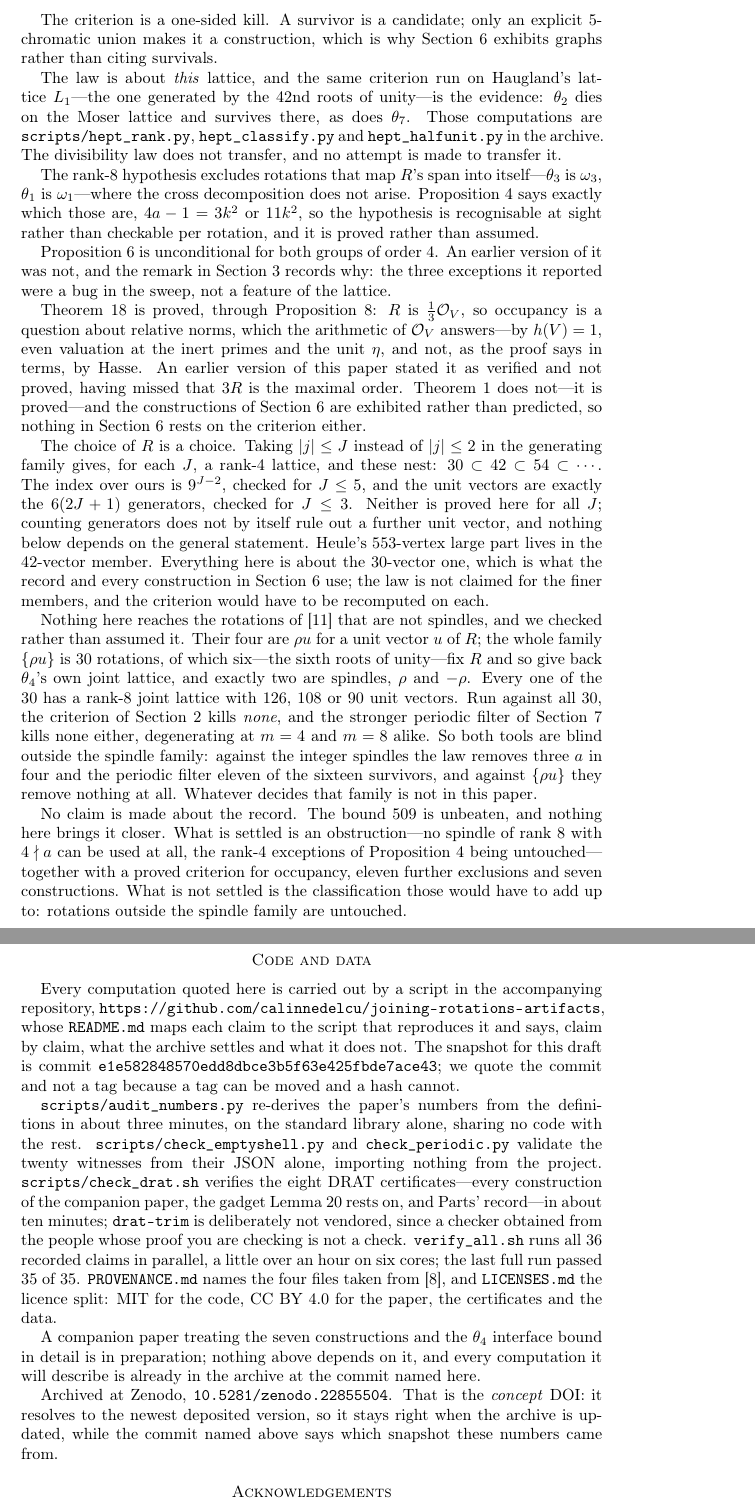
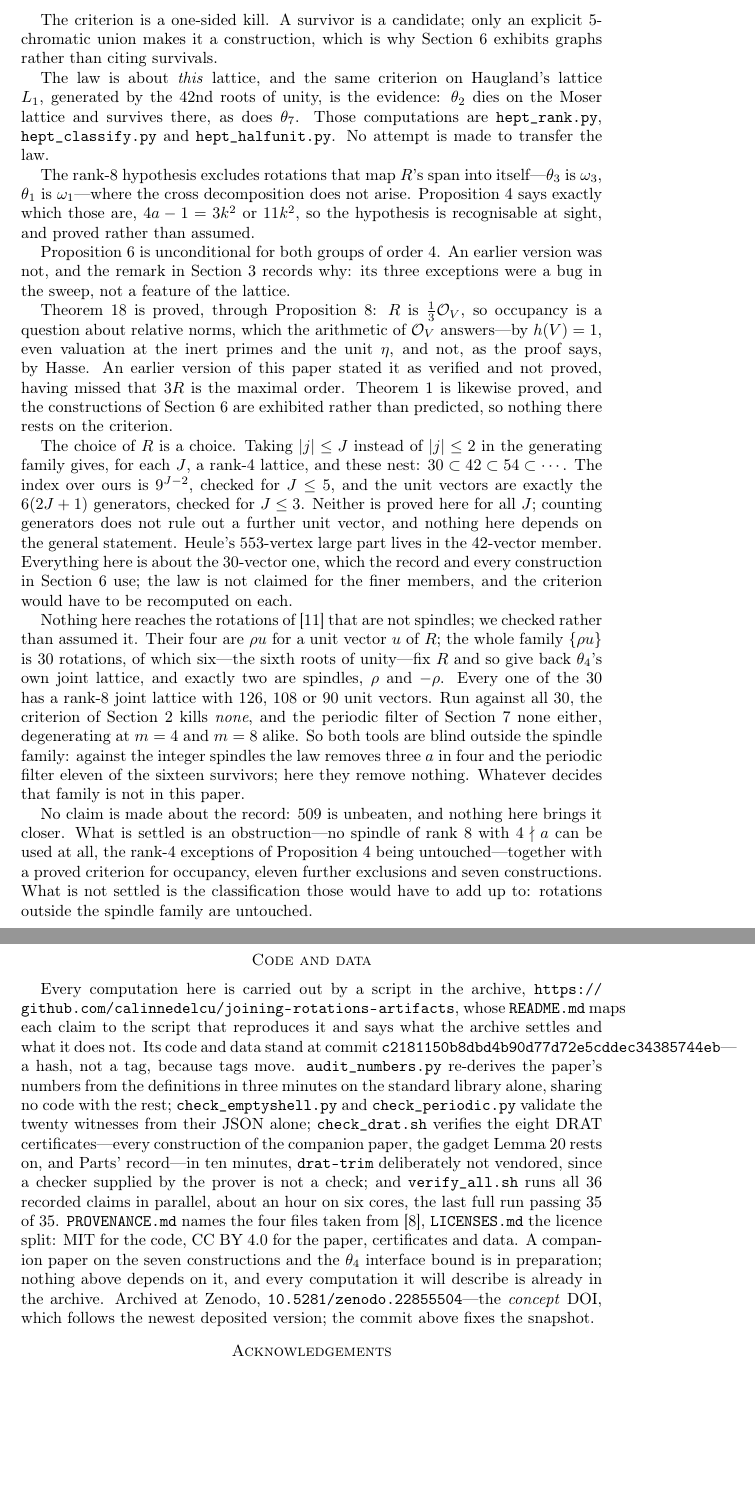
Before and after one commit to calinnedelcu/joining-rotations-artifacts, a LaTeX paper (paper/joining-rotations.tex): two parts of pages 23 and 24 of 25 before the commit and two parts of pages 23 and 24 of 24 after it, joined at a grey line, cut so that both start at the same text, the shorter picture padded with empty space. Compiled offline with pdfLaTeX.

Commit message:
Twenty-four pages again, and the pin now names c2181150

```diff
--- a/paper/joining-rotations.tex
+++ b/paper/joining-rotations.tex
@@ -1563,62 +1563,58 @@ The criterion is a one-sided kill. A survivor is a candidate; only an explicit
 5-chromatic union makes it a construction, which is why Section \ref{sec:seven}
 exhibits graphs rather than citing survivals.
 
-The law is about \emph{this} lattice, and the same criterion run on Haugland's
-lattice $L_1$---the one generated by the $42$nd roots of unity---is the evidence:
+The law is about \emph{this} lattice, and the same criterion on Haugland's
+lattice $L_1$, generated by the $42$nd roots of unity, is the evidence:
 $\theta_2$ dies on the Moser lattice and survives there, as does $\theta_7$.
-Those computations are \texttt{scripts/hept\_rank.py},
-\texttt{hept\_classify.py} and \texttt{hept\_halfunit.py} in the archive. The divisibility
-law does not transfer, and no attempt is made to transfer it.
+Those computations are \texttt{hept\_rank.py}, \texttt{hept\_classify.py} and
+\texttt{hept\_halfunit.py}. No attempt is made to transfer the law.
 
 The rank-$8$ hypothesis excludes rotations that map $\Lat$'s span into
 itself---$\theta_3$ is $\omega_3$, $\theta_1$ is $\omega_1$---where the cross
 decomposition does not arise. Proposition~\ref{prop:rank} says exactly which
-those are, $4a-1 = 3k^2$ or $11k^2$, so the hypothesis is recognisable at sight
-rather than checkable per rotation, and it is proved rather than assumed.
+those are, $4a-1 = 3k^2$ or $11k^2$, so the hypothesis is recognisable at sight,
+and proved rather than assumed.
 
 Proposition \ref{prop:half} is unconditional for both groups of order $4$. An
-earlier version of it was not, and the remark in Section~\ref{sec:closed} records
-why: the three exceptions it reported were a bug in the sweep, not a feature of
-the lattice.
+earlier version was not, and the remark in Section~\ref{sec:closed} records why:
+its three exceptions were a bug in the sweep, not a feature of the lattice.
 
 Theorem~\ref{prop:shells} is proved, through
 Proposition~\ref{prop:order}: $\Lat$ is $\tfrac13\Ok_V$, so occupancy is a
 question about relative norms, which the arithmetic of $\Ok_V$ answers---by
 $h(V) = 1$, even valuation at the inert primes and the unit $\eta$, and not, as
-the proof says in terms, by Hasse. An earlier version
-of this paper stated it as verified and not proved, having missed that $3\Lat$ is
-the maximal order. Theorem~\ref{thm:law} does
-not---it is proved---and the constructions of Section~\ref{sec:seven} are
-exhibited rather than predicted, so nothing in Section~\ref{sec:seven} rests on
-the criterion either.
+the proof says, by Hasse. An earlier version of this paper stated it as verified
+and not proved, having missed that $3\Lat$ is the maximal order. Theorem~\ref{thm:law} is likewise proved, and the
+constructions of Section~\ref{sec:seven} are exhibited rather than predicted, so
+nothing there rests on the criterion.
 
 The choice of $\Lat$ is a choice. Taking $\lvert j\rvert \le J$ instead of
 $\lvert j\rvert \le 2$ in the generating family gives, for each $J$, a rank-$4$
 lattice, and these nest: $30 \subset 42 \subset 54 \subset \cdots$. The index over
 ours is $9^{J-2}$, checked for $J \le 5$, and the unit vectors are exactly the
 $6(2J+1)$ generators, checked for $J \le 3$. Neither is proved here for all $J$;
-counting generators does not by itself rule out a further unit vector, and nothing
-below depends on the general statement.
+counting generators does not rule out a further unit vector, and nothing here
+depends on the general statement.
 Heule's $553$-vertex large part lives in the $42$-vector member. Everything here
-is about the $30$-vector one, which is what the record and every construction in
-Section \ref{sec:seven} use; the law is not claimed for the finer members, and
+is about the $30$-vector one, which the record and every construction in
+Section~\ref{sec:seven} use; the law is not claimed for the finer members, and
 the criterion would have to be recomputed on each.
 
-Nothing here reaches the rotations of \cite{Voronov} that are not spindles, and
-we checked rather than assumed it. Their four are $\rho u$ for a unit vector $u$
+Nothing here reaches the rotations of \cite{Voronov} that are not spindles; we
+checked rather than assumed it. Their four are $\rho u$ for a unit vector $u$
 of $\Lat$; the whole family $\{\rho u\}$ is $30$ rotations, of which six---the
 sixth roots of unity---fix $\Lat$ and so give back $\theta_4$'s own joint lattice,
 and exactly two are spindles, $\rho$ and $-\rho$. Every one of the $30$ has a
 rank-$8$ joint lattice with $126$, $108$ or $90$ unit vectors. Run against all
-$30$, the criterion of Section \ref{sec:ball} kills \emph{none}, and the stronger
-periodic filter of Section \ref{sec:stronger} kills none either, degenerating at
-$m = 4$ and $m = 8$ alike. So both tools are blind outside the spindle family:
-against the integer spindles the law removes three $a$ in four and the periodic
-filter eleven of the sixteen survivors, and against $\{\rho u\}$ they remove
-nothing at all. Whatever decides that family is not in this paper.
-
-No claim is made about the record. The bound $509$ is unbeaten, and nothing here
-brings it closer. What is settled is an obstruction---no spindle of rank $8$ with
+$30$, the criterion of Section \ref{sec:ball} kills \emph{none}, and the periodic
+filter of Section \ref{sec:stronger} none either, degenerating at $m = 4$ and
+$m = 8$ alike. So both tools are blind outside the spindle family: against the
+integer spindles the law removes three $a$ in four and the periodic filter eleven
+of the sixteen survivors; here they remove nothing. Whatever decides that family
+is not in this paper.
+
+No claim is made about the record: $509$ is unbeaten, and nothing here brings it
+closer. What is settled is an obstruction---no spindle of rank $8$ with
 $4 \nmid a$ can be used at all, the rank-$4$ exceptions of
 Proposition~\ref{prop:rank} being untouched---together with a proved criterion for
 occupancy,
@@ -1628,36 +1624,28 @@ outside the spindle family are untouched.
 
 \section*{Code and data}
 
-Every computation quoted here is carried out by a script in the accompanying
-repository, \url{https://github.com/calinnedelcu/joining-rotations-artifacts},
-whose \texttt{README.md} maps each claim to the script that reproduces it and
-says, claim by claim, what the archive settles and what it does not. The snapshot
-for this draft is commit \texttt{e1e582848570edd8dbce3b5f63e425fbde7ace43}; we
-quote the commit and not a tag because a tag can be moved and a hash cannot.
-
-\texttt{scripts/audit\_numbers.py} re-derives the paper's numbers from the
-definitions in about three minutes, on the standard library alone, sharing no
-code with the rest. \texttt{scripts/check\_emptyshell.py} and
-\texttt{check\_periodic.py} validate the twenty witnesses from their JSON alone,
-importing nothing from the project. \texttt{scripts/check\_drat.sh} verifies the
-eight DRAT certificates---every construction of the companion paper, the gadget
-Lemma~\ref{lem:chain} rests on, and Parts' record---in about ten minutes;
-\texttt{drat-trim} is deliberately not vendored, since a checker obtained from
-the people whose proof you are checking is not a check. \texttt{verify\_all.sh}
-runs all $36$ recorded claims in parallel, a little over an hour on six cores;
-the last full run passed $35$ of $35$. \texttt{PROVENANCE.md} names the four
-files taken from \cite{Parts}, and \texttt{LICENSES.md} the licence split: MIT
-for the code, CC BY 4.0 for the paper, the certificates and the data.
-
-A companion paper treating the seven constructions and the $\theta_4$ interface
-bound in detail is in preparation; nothing above depends on it, and every
-computation it will describe is already in the archive at the commit named
-here.
-
-Archived at Zenodo, \doi{10.5281/zenodo.22855504}. That is the
-\emph{concept} DOI: it resolves to the newest deposited version, so it stays
-right when the archive is updated, while the commit named above says which
-snapshot these numbers came from.
+Every computation here is carried out by a script in the archive,
+\url{https://github.com/calinnedelcu/joining-rotations-artifacts}, whose
+\texttt{README.md} maps each claim to the script that reproduces it and says what
+the archive settles and what it does not. Its code and data stand at commit
+\texttt{c2181150b8dbd4b90d77d72e5cddec34385744eb}---a hash, not a tag, because
+tags move.
+\texttt{audit\_numbers.py} re-derives the paper's numbers from the definitions in
+three minutes on the standard library alone, sharing no code with the rest;
+\texttt{check\_emptyshell.py} and \texttt{check\_periodic.py} validate the twenty
+witnesses from their JSON alone;
+\texttt{check\_drat.sh} verifies the eight DRAT certificates---every construction
+of the companion paper, the gadget Lemma~\ref{lem:chain} rests on, and Parts'
+record---in ten minutes, \texttt{drat-trim} deliberately not vendored, since a
+checker supplied by the prover is not a check; and \texttt{verify\_all.sh} runs
+all $36$ recorded claims in parallel, about an hour on six cores, the last full
+run passing $35$ of $35$. \texttt{PROVENANCE.md} names the four files
+taken from \cite{Parts}, \texttt{LICENSES.md} the licence split: MIT for the
+code, CC BY 4.0 for the paper, certificates and data. A companion paper on the
+seven constructions and the $\theta_4$ interface bound is in preparation; nothing above depends on it, and every computation it will
+describe is already in the archive. Archived at Zenodo,
+\doi{10.5281/zenodo.22855504}---the \emph{concept} DOI, which follows the newest
+deposited version; the commit above fixes the snapshot.
 
 \section*{Acknowledgements}
 
```
Also changed, not shown: paper/joining-rotations.pdf, paper/joining-rotations.tex (3 more changed lines).
